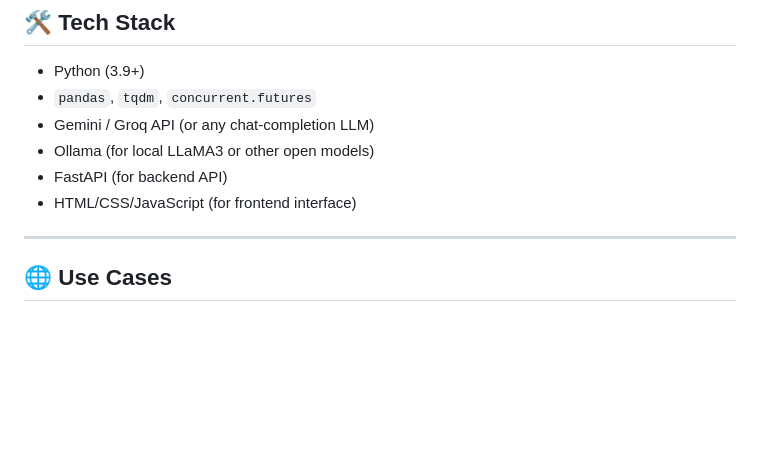
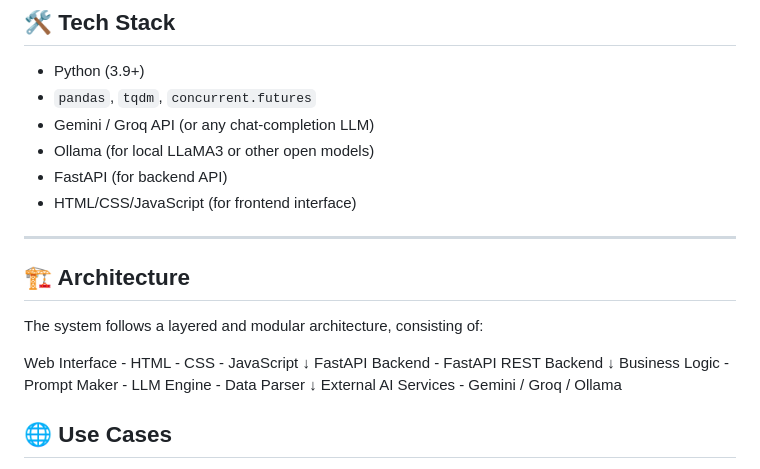
Before and after one commit to yasir13001/AI_Moon_Visibilty_Reporting, a Markdown page: README.md, the part around the change. Rendered like a GitHub page; blank space fills up the shorter version.

Commit message:
docs: add Architecture section to README

```diff
--- a/README.md
+++ b/README.md
@@ -37,6 +37,28 @@ We welcome developers, data scientists, designers, and writers to contribute and
 * HTML/CSS/JavaScript (for frontend interface)
 
 ---
+
+
+## 🏗️ Architecture
+
+The system follows a layered and modular architecture, consisting of:
+
+Web Interface
+    - HTML
+    - CSS
+    - JavaScript
+    ↓
+FastAPI Backend
+    - FastAPI REST Backend
+    ↓
+Business Logic
+    - Prompt Maker
+    - LLM Engine
+    - Data Parser
+    ↓
+External AI Services
+    - Gemini / Groq / Ollama
+
 
 ## 🌐 Use Cases
 
```
